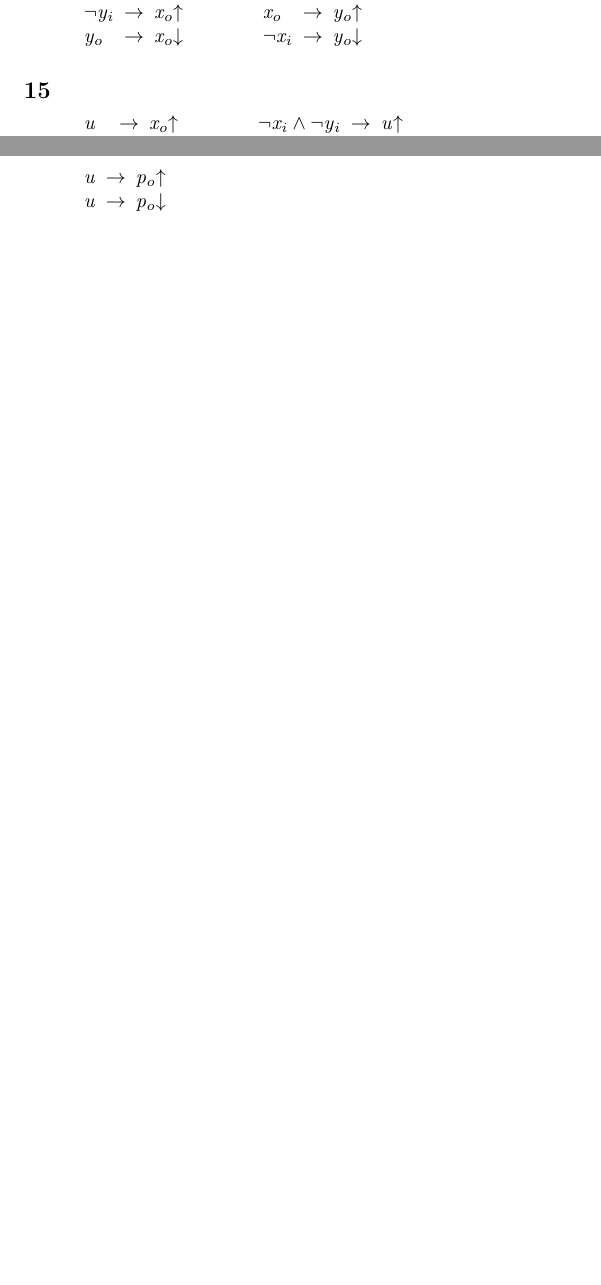
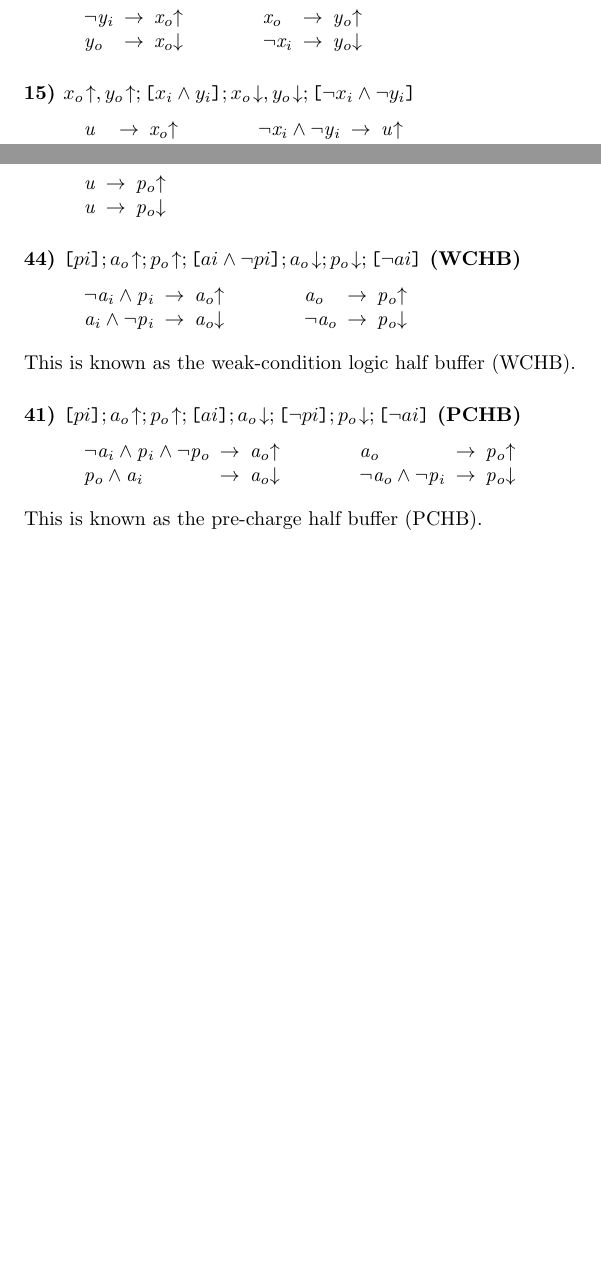
Before and after one commit to fragapanagos/async, a LaTeX document (2port4phase.tex): two parts of pages 2 and 5 of 5, joined at a grey line, cut so that both start at the same text, the shorter picture padded with empty space. Compiled offline with pdfLaTeX; a LaTeX package or settings file that is missing is left out.

Commit message:
HSE in headings, PCHB WCHB highlight

```diff
--- a/2port4phase.tex
+++ b/2port4phase.tex
@@ -51,7 +51,7 @@ This combination has 30 orderings.
 \end{hse}
 
 %%%%%%%%%%%%%%%%%%%%%%%%%%%%%%%%%%%%%
-\subsection*{7}
+\subsubsection*{7) $x_o\!\uparrow;\texttt{[}x_i\texttt{]};y_o\!\uparrow;\texttt{[}y_i\texttt{]};x_o\!\downarrow;\texttt{[}\neg x_i\texttt{]};y_o\!\downarrow;\texttt{[}\neg y_i\texttt{]}$}
 \begin{prs2}
 ~yi -> xo+
 yo -> xo-
@@ -60,7 +60,7 @@ xo -> yo+
 ~xi -> yo-
 \end{prs2}
 %%%%%%%%%%%%%%%%%%%%%%%%%%%%%%%%%%%%%
-\subsection*{15}
+\subsubsection*{15) $x_o\!\uparrow,y_o\!\uparrow;\texttt{[}x_i\land y_i\texttt{]};x_o\!\downarrow,y_o\!\downarrow;\texttt{[}\neg x_i\land \neg y_i\texttt{]}$}
 \begin{prs2}
 u -> xo+
 ~u -> xo-
@@ -253,5 +253,25 @@ u -> po-
 ~ai & pi -> u+
 ai & ~pi -> u-
 \end{prs2}
+%%%%%%%%%%%%%%%%%%%%%%%%%%%%%%%%%%%%%
+\subsubsection*{44) $\texttt{[}pi\texttt{]};a_o\!\uparrow;p_o\!\uparrow;\texttt{[}ai\land \neg pi\texttt{]};a_o\!\downarrow;p_o\!\downarrow;\texttt{[}\neg ai\texttt{]}$ (WCHB)}
+\begin{prs2}
+~ai & pi -> ao+
+ai & ~pi -> ao-
+
+ao -> po+
+~ao -> po-
+\end{prs2}
+This is known as the weak-condition logic half buffer (WCHB).
+%%%%%%%%%%%%%%%%%%%%%%%%%%%%%%%%%%%%%
+\subsubsection*{41) $\texttt{[}pi\texttt{]};a_o\!\uparrow;p_o\!\uparrow;\texttt{[}ai\texttt{]};a_o\!\downarrow;\texttt{[}\neg pi\texttt{]};p_o\!\downarrow;\texttt{[}\neg ai\texttt{]}$ (PCHB)}
+\begin{prs2}
+~ai & pi & ~po -> ao+
+po & ai -> ao-
+
+ao -> po+
+~ao & ~pi -> po-
+\end{prs2}
+This is known as the pre-charge half buffer (PCHB).
 %%%%%%%%%%%%%%%%%%%%%%%%%%%%%%%%%%%%%%%%%%%%%%%%%%%%%%%%%%%%%%%%%%%%%%%%%%%%%%%
 \end{document}
```
Also changed, not shown: 2port4phase.pdf, 2port4phase.tex (18 more changed lines), 3 other files.
